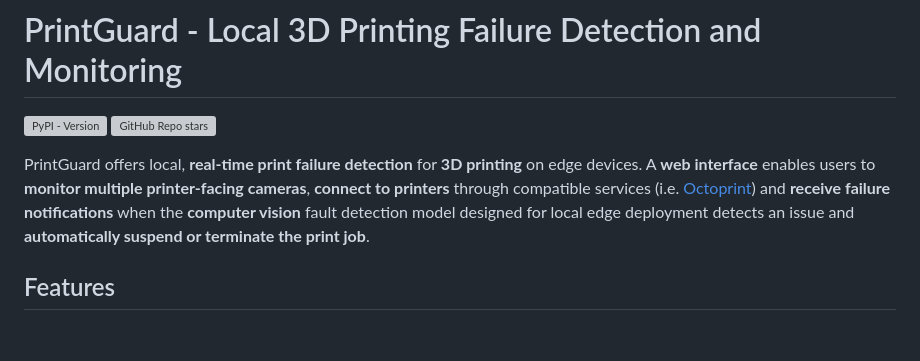
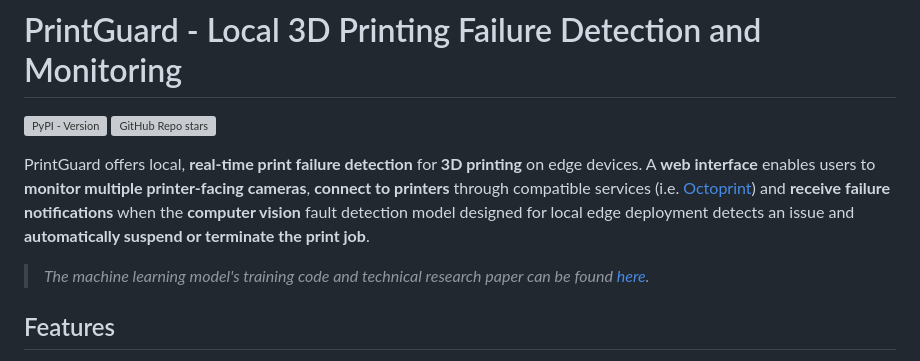
Before and after one commit to oliverbravery/PrintGuard, a Markdown page: README.md, the part around the change. GitHub-like rendering; blank space fills up the shorter version; grey boxes are pictures that could not be loaded.

Commit message:
Update README.md to include a link to the models training code and research paper.

```diff
--- a/README.md
+++ b/README.md
@@ -3,6 +3,8 @@
 [![GitHub Repo stars](https://img.shields.io/github/stars/oliverbravery/printguard?style=for-the-badge&logo=github&logoColor=white&logoSize=auto&color=yellow)](https://github.com/oliverbravery/printguard)
 
 PrintGuard offers local, **real-time print failure detection** for **3D printing** on edge devices. A **web interface** enables users to **monitor multiple printer-facing cameras**, **connect to printers** through compatible services (i.e. [Octoprint](https://octoprint.org)) and **receive failure notifications** when the **computer vision** fault detection model designed for local edge deployment detects an issue and **automatically suspend or terminate the print job**.
+
+> _The machine learning model's training code and technical research paper can be found [here](https://github.com/oliverbravery/Edge-FDM-Fault-Detection)._
 
 ## Features
 - **Web Interface**: A user-friendly web interface to monitor print jobs and camera feeds.
```
